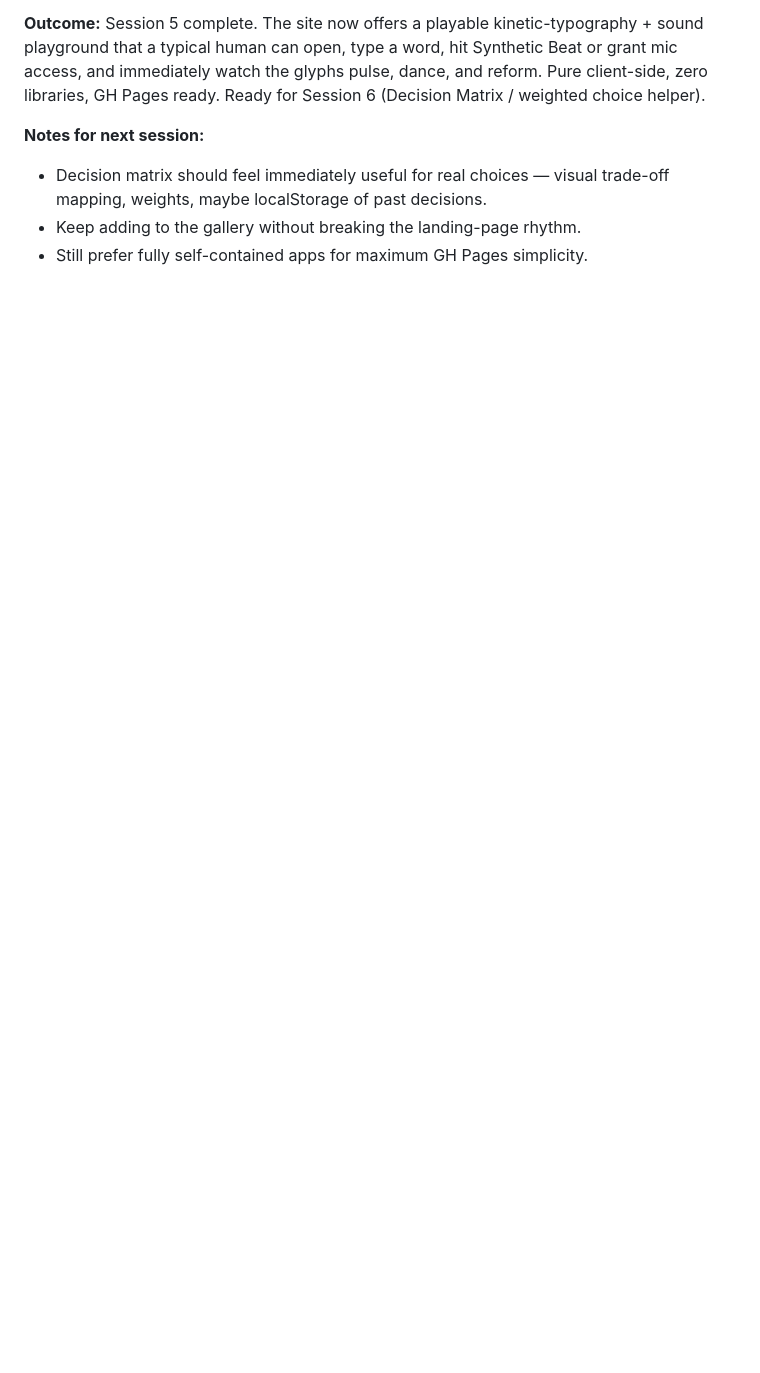
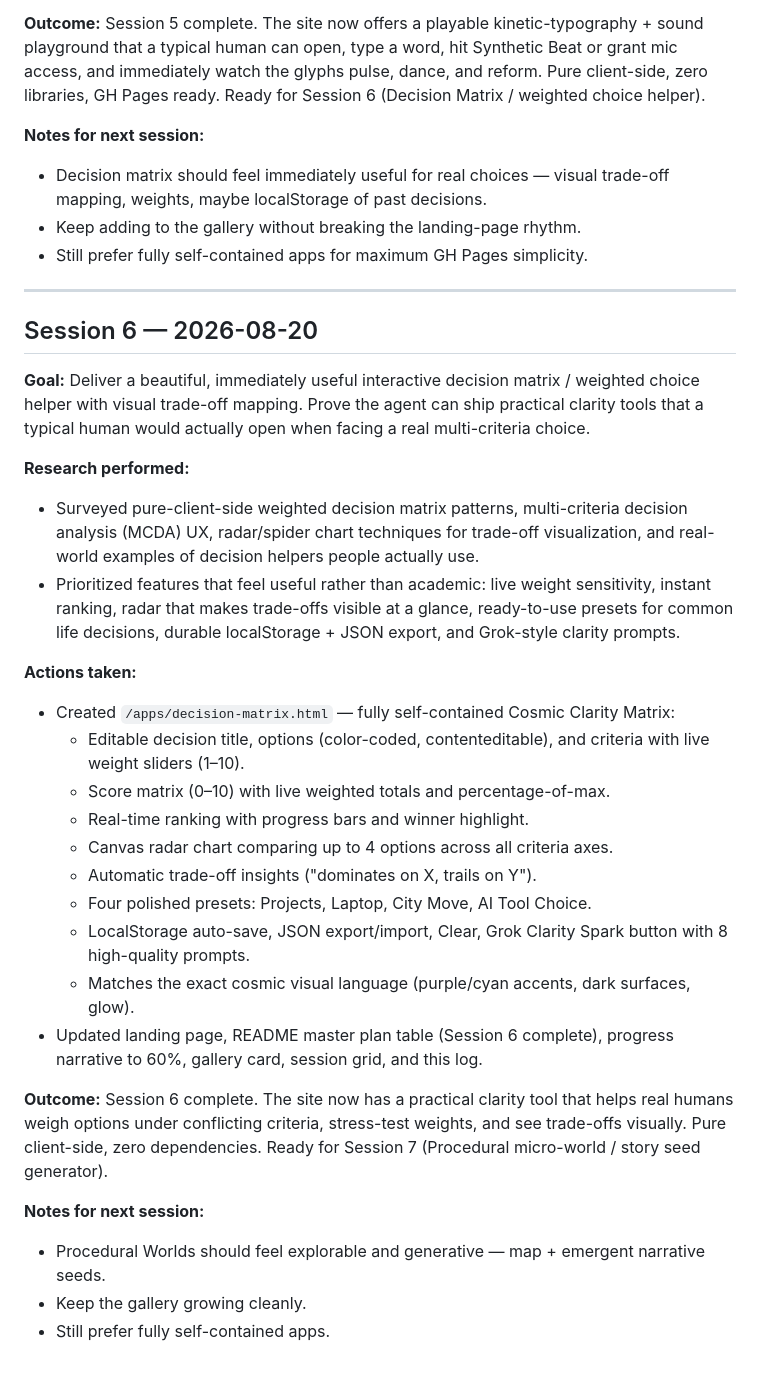
Before and after one commit to MattBannVan/Grok-s-best, a Markdown page: SESSION_LOG.md, the part around the change. Rendered like a GitHub page; blank space fills up the shorter version.

Commit message:
Session 6 log: Cosmic Clarity Matrix shipped — weighted decision tool with radar, live ranking, presets, Grok Sparks.

```diff
--- a/SESSION_LOG.md
+++ b/SESSION_LOG.md
@@ -163,3 +163,32 @@
 - Decision matrix should feel immediately useful for real choices — visual trade-off mapping, weights, maybe localStorage of past decisions.
 - Keep adding to the gallery without breaking the landing-page rhythm.
 - Still prefer fully self-contained apps for maximum GH Pages simplicity.
+
+---
+
+## Session 6 — 2026-08-20
+
+**Goal:** Deliver a beautiful, immediately useful interactive decision matrix / weighted choice helper with visual trade-off mapping. Prove the agent can ship practical clarity tools that a typical human would actually open when facing a real multi-criteria choice.
+
+**Research performed:**
+- Surveyed pure-client-side weighted decision matrix patterns, multi-criteria decision analysis (MCDA) UX, radar/spider chart techniques for trade-off visualization, and real-world examples of decision helpers people actually use.
+- Prioritized features that feel useful rather than academic: live weight sensitivity, instant ranking, radar that makes trade-offs visible at a glance, ready-to-use presets for common life decisions, durable localStorage + JSON export, and Grok-style clarity prompts.
+
+**Actions taken:**
+- Created `/apps/decision-matrix.html` — fully self-contained Cosmic Clarity Matrix:
+  - Editable decision title, options (color-coded, contenteditable), and criteria with live weight sliders (1–10).
+  - Score matrix (0–10) with live weighted totals and percentage-of-max.
+  - Real-time ranking with progress bars and winner highlight.
+  - Canvas radar chart comparing up to 4 options across all criteria axes.
+  - Automatic trade-off insights ("dominates on X, trails on Y").
+  - Four polished presets: Projects, Laptop, City Move, AI Tool Choice.
+  - LocalStorage auto-save, JSON export/import, Clear, Grok Clarity Spark button with 8 high-quality prompts.
+  - Matches the exact cosmic visual language (purple/cyan accents, dark surfaces, glow).
+- Updated landing page, README master plan table (Session 6 complete), progress narrative to 60%, gallery card, session grid, and this log.
+
+**Outcome:** Session 6 complete. The site now has a practical clarity tool that helps real humans weigh options under conflicting criteria, stress-test weights, and see trade-offs visually. Pure client-side, zero dependencies. Ready for Session 7 (Procedural micro-world / story seed generator).
+
+**Notes for next session:**
+- Procedural Worlds should feel explorable and generative — map + emergent narrative seeds.
+- Keep the gallery growing cleanly.
+- Still prefer fully self-contained apps.
```
